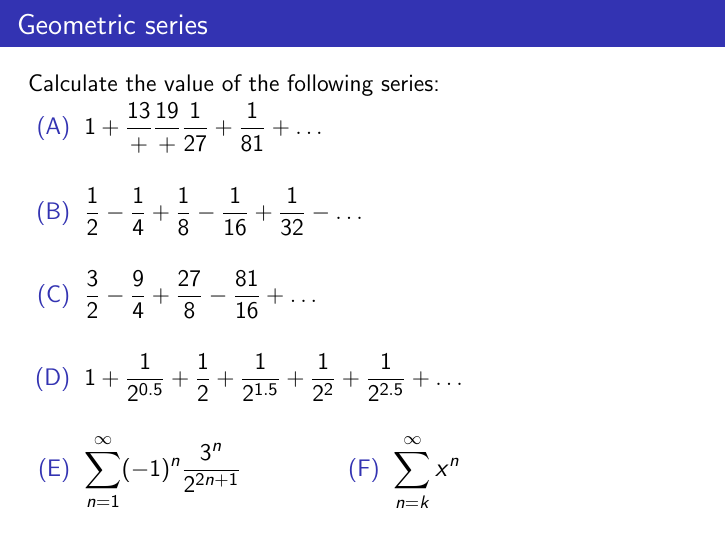
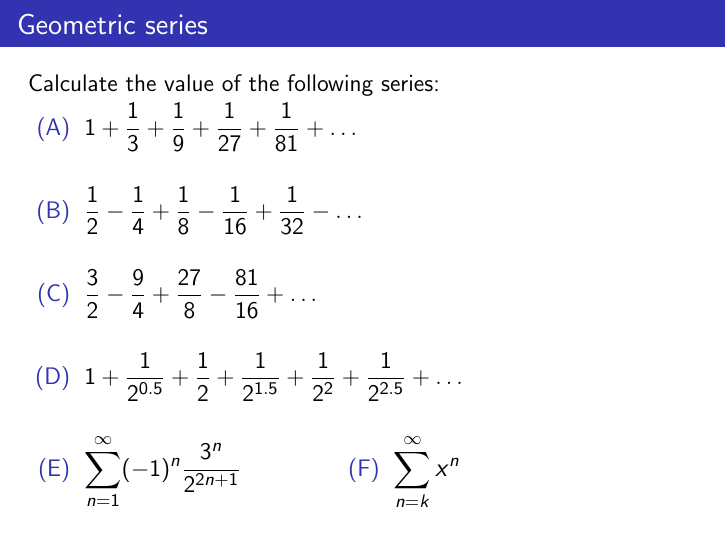
Before and after one commit to siefkenj/2022-2023-MAT137, LaTeX slides (unit-13/137-CA-13.tex): page 8 of 36. Compiled offline with pdfLaTeX.

Commit message:
Correct fractions

```diff
--- a/unit-13/137-CA-13.tex
+++ b/unit-13/137-CA-13.tex
@@ -193,7 +193,7 @@
 		Calculate the value of the following series:
 
 		\begin{enumerate}
-			\item ${\displaystyle 1 + \frac{13}{+} \frac{19}{+} \frac{1}{27} + \frac{1}{81} + \ldots}$
+			\item ${\displaystyle 1 + \frac{1}{3}+ \frac{1}{9}+ \frac{1}{27} + \frac{1}{81} + \ldots}$
 				\vv
 
 			\item ${\displaystyle \frac{1}{2} - \frac{1}{4} + \frac{1}{8} - \frac{1}{16} + \frac{1}{32} - \ldots}$
```
Also changed, not shown: unit-13/137-CA-13.pdf.
